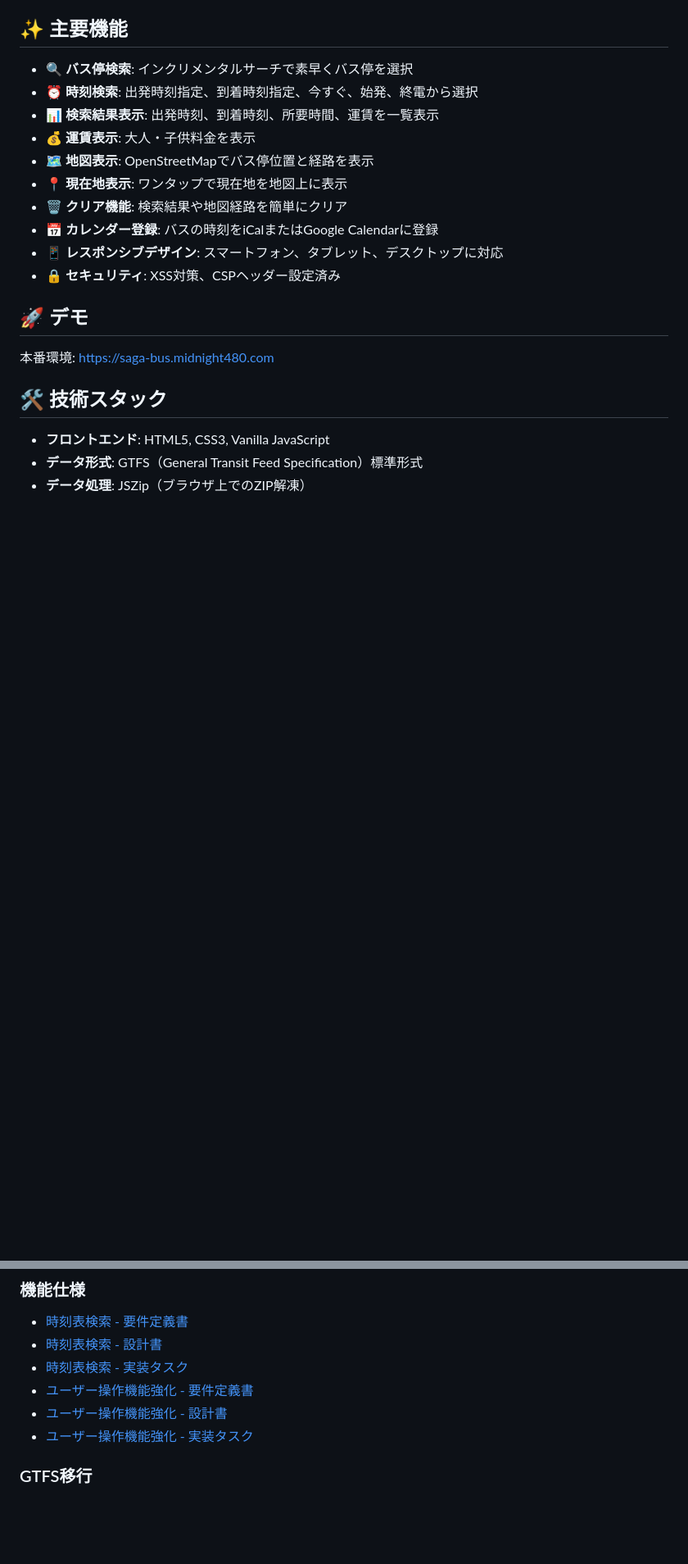
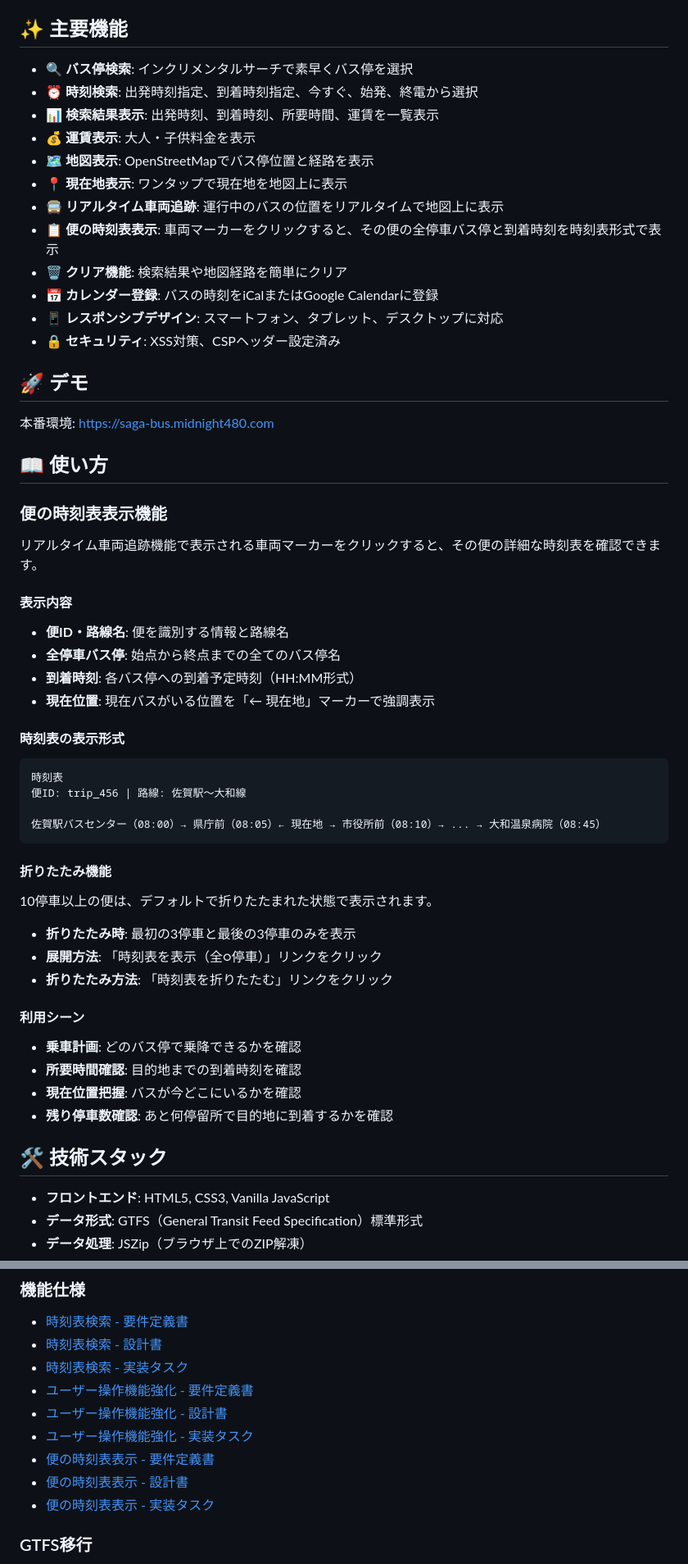
Before and after one commit to midnight480/saga-bus-navigator, a Markdown page: README.md, 2 parts joined by grey strips. Shown at 82% size. GitHub-like rendering; blank space fills up the shorter version.

Commit message:
docs: 便の時刻表表示機能の説明をREADMEに追加
- 主要機能セクションに時刻表表示機能を追加
- 使い方セクションを新設し、詳細な使用方法を説明
- ドキュメントセクションに仕様書へのリンクを追加
- 更新履歴にv2.2.0として新機能を記載

````diff
--- a/README.md
+++ b/README.md
@@ -20,6 +20,8 @@
 - 💰 **運賃表示**: 大人・子供料金を表示
 - 🗺️ **地図表示**: OpenStreetMapでバス停位置と経路を表示
 - 📍 **現在地表示**: ワンタップで現在地を地図上に表示
+- 🚍 **リアルタイム車両追跡**: 運行中のバスの位置をリアルタイムで地図上に表示
+- 📋 **便の時刻表表示**: 車両マーカーをクリックすると、その便の全停車バス停と到着時刻を時刻表形式で表示
 - 🗑️ **クリア機能**: 検索結果や地図経路を簡単にクリア
 - 📅 **カレンダー登録**: バスの時刻をiCalまたはGoogle Calendarに登録
 - 📱 **レスポンシブデザイン**: スマートフォン、タブレット、デスクトップに対応
@@ -28,6 +30,43 @@
 ## 🚀 デモ
 
 本番環境: https://saga-bus.midnight480.com
+
+## 📖 使い方
+
+### 便の時刻表表示機能
+
+リアルタイム車両追跡機能で表示される車両マーカーをクリックすると、その便の詳細な時刻表を確認できます。
+
+#### 表示内容
+
+- **便ID・路線名**: 便を識別する情報と路線名
+- **全停車バス停**: 始点から終点までの全てのバス停名
+- **到着時刻**: 各バス停への到着予定時刻（HH:MM形式）
+- **現在位置**: 現在バスがいる位置を「← 現在地」マーカーで強調表示
+
+#### 時刻表の表示形式
+
+```
+時刻表
+便ID: trip_456 | 路線: 佐賀駅～大和線
+
+佐賀駅バスセンター（08:00）→ 県庁前（08:05）← 現在地 → 市役所前（08:10）→ ... → 大和温泉病院（08:45）
+```
+
+#### 折りたたみ機能
+
+10停車以上の便は、デフォルトで折りたたまれた状態で表示されます。
+
+- **折りたたみ時**: 最初の3停車と最後の3停車のみを表示
+- **展開方法**: 「時刻表を表示（全○停車）」リンクをクリック
+- **折りたたみ方法**: 「時刻表を折りたたむ」リンクをクリック
+
+#### 利用シーン
+
+- **乗車計画**: どのバス停で乗降できるかを確認
+- **所要時間確認**: 目的地までの到着時刻を確認
+- **現在位置把握**: バスが今どこにいるかを確認
+- **残り停車数確認**: あと何停留所で目的地に到着するかを確認
 
 ## 🛠️ 技術スタック
 
@@ -191,6 +230,9 @@ saga-bus-navigator/
 - [ユーザー操作機能強化 - 要件定義書](.kiro/specs/user-interaction-enhancements/requirements.md)
 - [ユーザー操作機能強化 - 設計書](.kiro/specs/user-interaction-enhancements/design.md)
 - [ユーザー操作機能強化 - 実装タスク](.kiro/specs/user-interaction-enhancements/tasks.md)
+- [便の時刻表表示 - 要件定義書](.kiro/specs/trip-timetable-display/requirements.md)
+- [便の時刻表表示 - 設計書](.kiro/specs/trip-timetable-display/design.md)
+- [便の時刻表表示 - 実装タスク](.kiro/specs/trip-timetable-display/tasks.md)
 
 ### GTFS移行
 
````
Also changed, not shown: other parts of README.md (+8 -0 lines).
